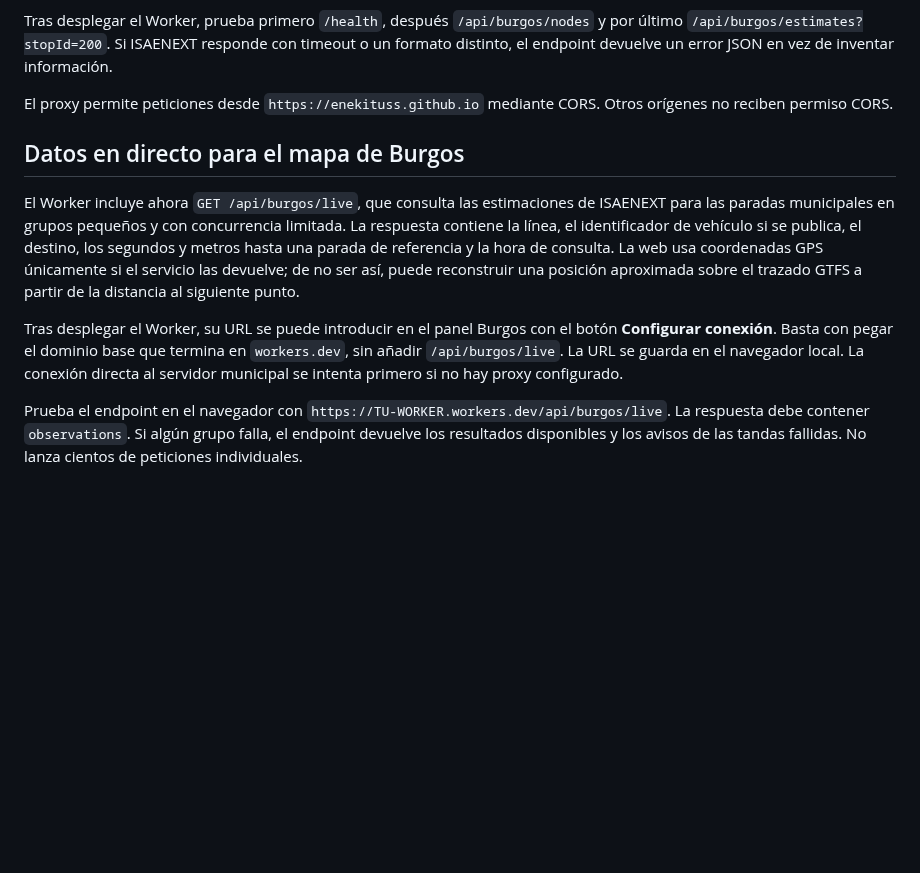
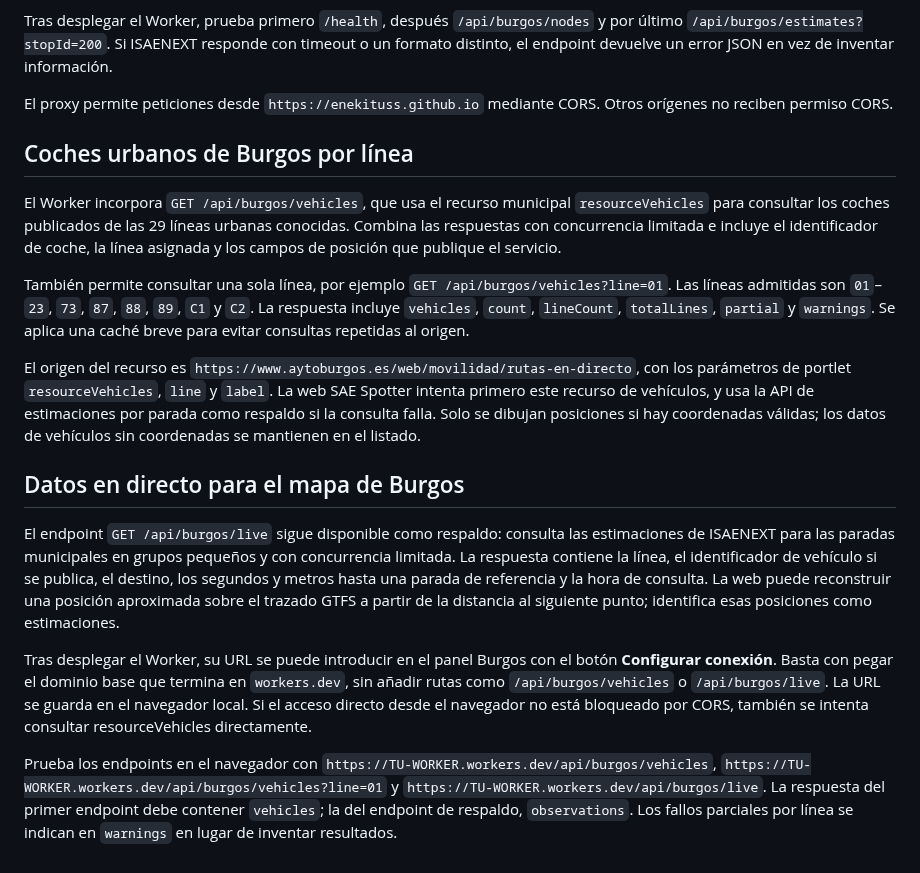
Before and after one commit to enekituss/sae, a Markdown page: cloudflare-worker/README.md, the part around the change. GitHub-like rendering; blank space fills up the shorter version.

Commit message:
Documentar API ISAENEXT de coches de Burgos por línea

```diff
--- a/cloudflare-worker/README.md
+++ b/cloudflare-worker/README.md
@@ -53,10 +53,18 @@ Tras desplegar el Worker, prueba primero `/health`, después `/api/burgos/nodes`
 El proxy permite peticiones desde `https://enekituss.github.io` mediante CORS. Otros orígenes no reciben permiso CORS.
 
 
+## Coches urbanos de Burgos por línea
+
+El Worker incorpora `GET /api/burgos/vehicles`, que usa el recurso municipal `resourceVehicles` para consultar los coches publicados de las 29 líneas urbanas conocidas. Combina las respuestas con concurrencia limitada e incluye el identificador de coche, la línea asignada y los campos de posición que publique el servicio.
+
+También permite consultar una sola línea, por ejemplo `GET /api/burgos/vehicles?line=01`. Las líneas admitidas son `01`–`23`, `73`, `87`, `88`, `89`, `C1` y `C2`. La respuesta incluye `vehicles`, `count`, `lineCount`, `totalLines`, `partial` y `warnings`. Se aplica una caché breve para evitar consultas repetidas al origen.
+
+El origen del recurso es `https://www.aytoburgos.es/web/movilidad/rutas-en-directo`, con los parámetros de portlet `resourceVehicles`, `line` y `label`. La web SAE Spotter intenta primero este recurso de vehículos, y usa la API de estimaciones por parada como respaldo si la consulta falla. Solo se dibujan posiciones si hay coordenadas válidas; los datos de vehículos sin coordenadas se mantienen en el listado.
+
 ## Datos en directo para el mapa de Burgos
 
-El Worker incluye ahora `GET /api/burgos/live`, que consulta las estimaciones de ISAENEXT para las paradas municipales en grupos pequeños y con concurrencia limitada. La respuesta contiene la línea, el identificador de vehículo si se publica, el destino, los segundos y metros hasta una parada de referencia y la hora de consulta. La web usa coordenadas GPS únicamente si el servicio las devuelve; de no ser así, puede reconstruir una posición aproximada sobre el trazado GTFS a partir de la distancia al siguiente punto.
+El endpoint `GET /api/burgos/live` sigue disponible como respaldo: consulta las estimaciones de ISAENEXT para las paradas municipales en grupos pequeños y con concurrencia limitada. La respuesta contiene la línea, el identificador de vehículo si se publica, el destino, los segundos y metros hasta una parada de referencia y la hora de consulta. La web puede reconstruir una posición aproximada sobre el trazado GTFS a partir de la distancia al siguiente punto; identifica esas posiciones como estimaciones.
 
-Tras desplegar el Worker, su URL se puede introducir en el panel Burgos con el botón **Configurar conexión**. Basta con pegar el dominio base que termina en `workers.dev`, sin añadir `/api/burgos/live`. La URL se guarda en el navegador local. La conexión directa al servidor municipal se intenta primero si no hay proxy configurado.
+Tras desplegar el Worker, su URL se puede introducir en el panel Burgos con el botón **Configurar conexión**. Basta con pegar el dominio base que termina en `workers.dev`, sin añadir rutas como `/api/burgos/vehicles` o `/api/burgos/live`. La URL se guarda en el navegador local. Si el acceso directo desde el navegador no está bloqueado por CORS, también se intenta consultar resourceVehicles directamente.
 
-Prueba el endpoint en el navegador con `https://TU-WORKER.workers.dev/api/burgos/live`. La respuesta debe contener `observations`. Si algún grupo falla, el endpoint devuelve los resultados disponibles y los avisos de las tandas fallidas. No lanza cientos de peticiones individuales.
+Prueba los endpoints en el navegador con `https://TU-WORKER.workers.dev/api/burgos/vehicles`, `https://TU-WORKER.workers.dev/api/burgos/vehicles?line=01` y `https://TU-WORKER.workers.dev/api/burgos/live`. La respuesta del primer endpoint debe contener `vehicles`; la del endpoint de respaldo, `observations`. Los fallos parciales por línea se indican en `warnings` en lugar de inventar resultados.
```
